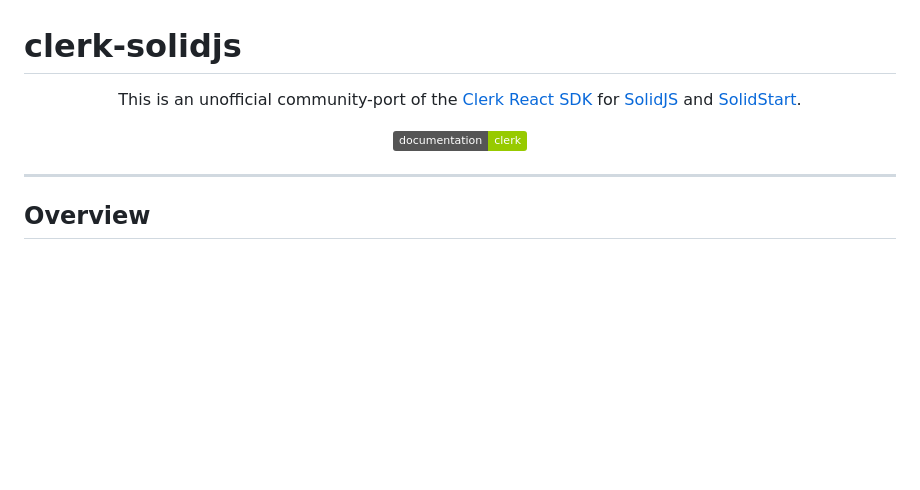
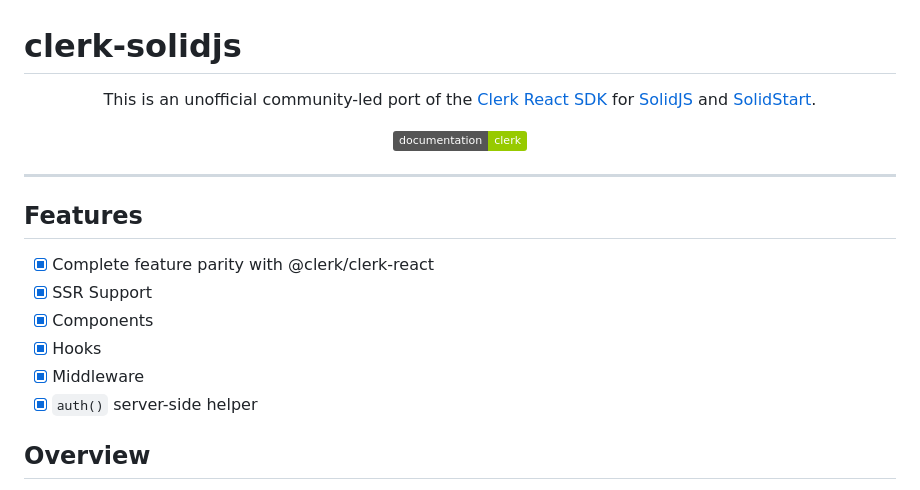
Before and after one commit to spirit-led-software/clerk-solidjs, a Markdown page: README.md, the part around one of its changes. GitHub-like rendering; badges without logos; blank space fills up the shorter version.

```diff
--- a/README.md
+++ b/README.md
@@ -2,13 +2,21 @@
 
 <div align="center">
 
-This is an unofficial community-port of the [Clerk React SDK](https://www.npmjs.com/package/@clerk/clerk-react) for [SolidJS](https://solidjs.com) and [SolidStart](https://start.solidjs.com).
+This is an unofficial community-led port of the [Clerk React SDK](https://www.npmjs.com/package/@clerk/clerk-react) for [SolidJS](https://solidjs.com) and [SolidStart](https://start.solidjs.com).
 
 [![Clerk documentation](https://img.shields.io/badge/documentation-clerk-green.svg)](https://clerk.com/docs?utm_source=github&utm_medium=clerk_solidjs)
 
 </div>
 
 ---
+
+## Features
+- [x] Complete feature parity with @clerk/clerk-react
+- [x] SSR Support
+- [x] Components
+- [x] Hooks
+- [x] Middleware
+- [x] `auth()` server-side helper
 
 ## Overview
 
```
Also changed, not shown: other parts of README.md (+44 -3 lines).
